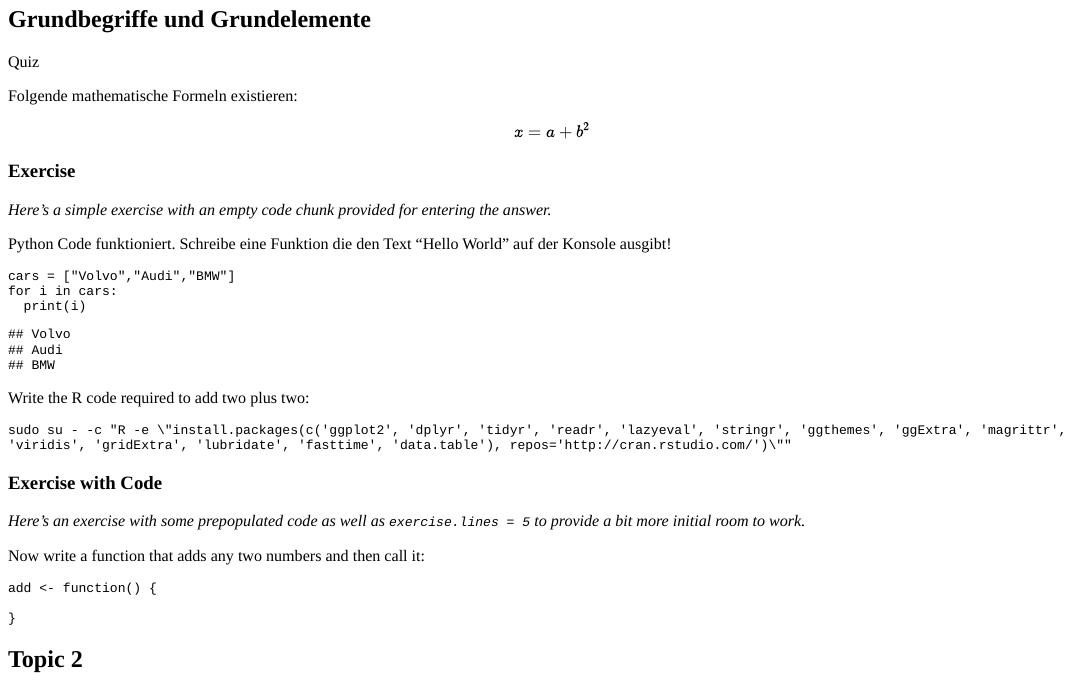
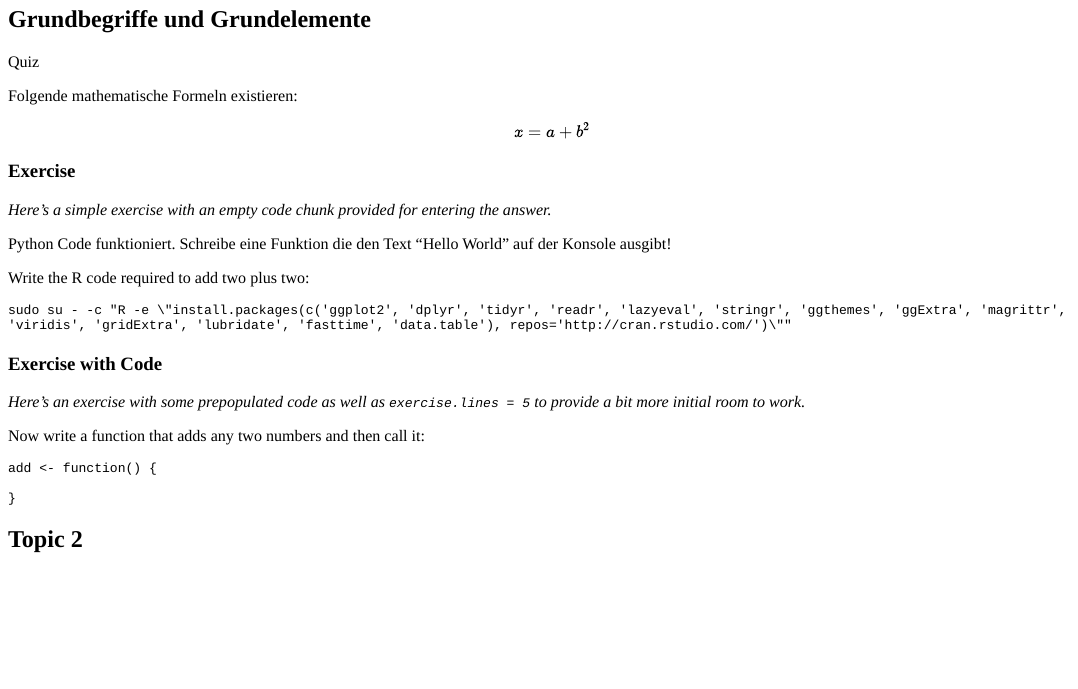
Before and after one commit to Netz-pirat/DIT-Tutorial, an R Markdown document (Tutorial-DIT.Rmd): the page in a window 1100 px wide, from 250 px down. The pictures show the output file Tutorial-DIT.html that the author committed with the source, opened offline; long lines of code are wrapped.

Commit message:
- python komplett aus file herausgenommen

````diff
--- a/Tutorial-DIT.Rmd
+++ b/Tutorial-DIT.Rmd
@@ -80,13 +80,6 @@ $$
 
 Python Code funktioniert. Schreibe eine Funktion die den Text "Hello World" auf der Konsole ausgibt!
 
-```{python print, echo=TRUE}
-cars = ["Volvo","Audi","BMW"]
-for i in cars:
-  print(i)
-
-```
-
 Write the R code required to add two plus two:
 
 ```{r two-plus-two, exercise=TRUE}
````
Also changed, not shown: Tutorial-DIT.html, Tutorial-DIT.Rmd (2 more changed lines).
